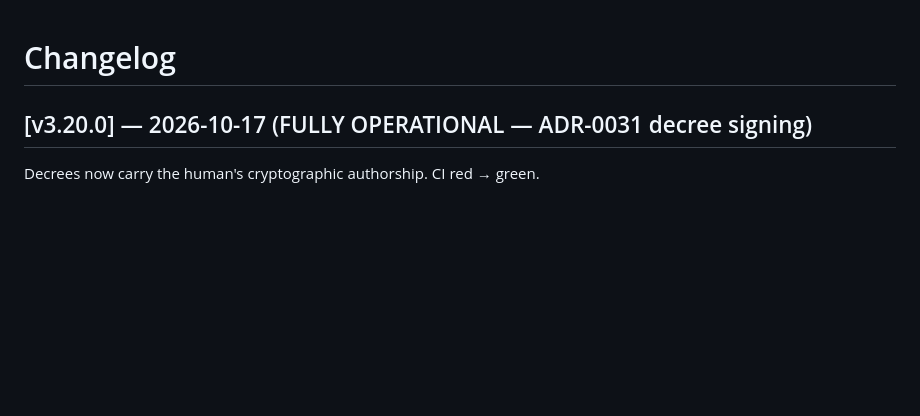
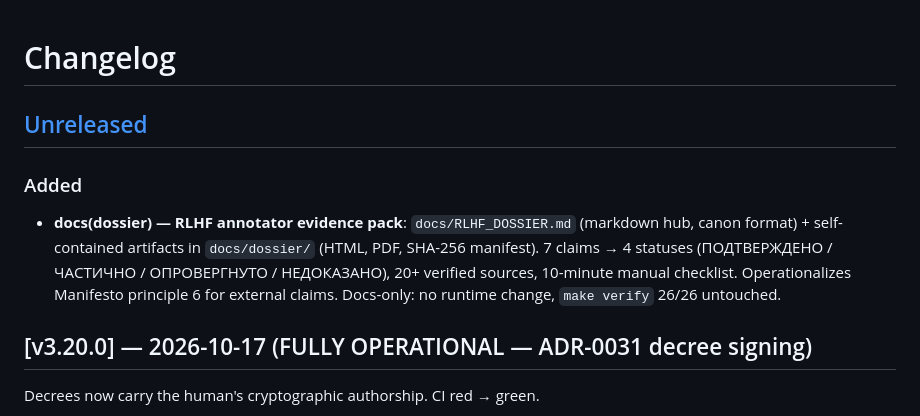
Before and after one commit to rtynbirf/polymath-os, a Markdown page: CHANGELOG.md, the part around the change. GitHub-like rendering; blank space fills up the shorter version.

Commit message:
docs(changelog): add RLHF dossier entry to Unreleased
Signed-off-by: rtynbirf <rtynbirf@users.noreply.github.com>

```diff
--- a/CHANGELOG.md
+++ b/CHANGELOG.md
@@ -1,4 +1,16 @@
 # Changelog
+
+## [Unreleased]
+
+### Added
+
+- **docs(dossier) — RLHF annotator evidence pack**: `docs/RLHF_DOSSIER.md`
+  (markdown hub, canon format) + self-contained artifacts in `docs/dossier/`
+  (HTML, PDF, SHA-256 manifest). 7 claims → 4 statuses
+  (ПОДТВЕРЖДЕНО / ЧАСТИЧНО / ОПРОВЕРГНУТО / НЕДОКАЗАНО), 20+ verified
+  sources, 10-minute manual checklist. Operationalizes Manifesto
+  principle 6 for external claims. Docs-only: no runtime change,
+  `make verify` 26/26 untouched.
 
 ## [v3.20.0] — 2026-10-17 (FULLY OPERATIONAL — ADR-0031 decree signing)
 
```
